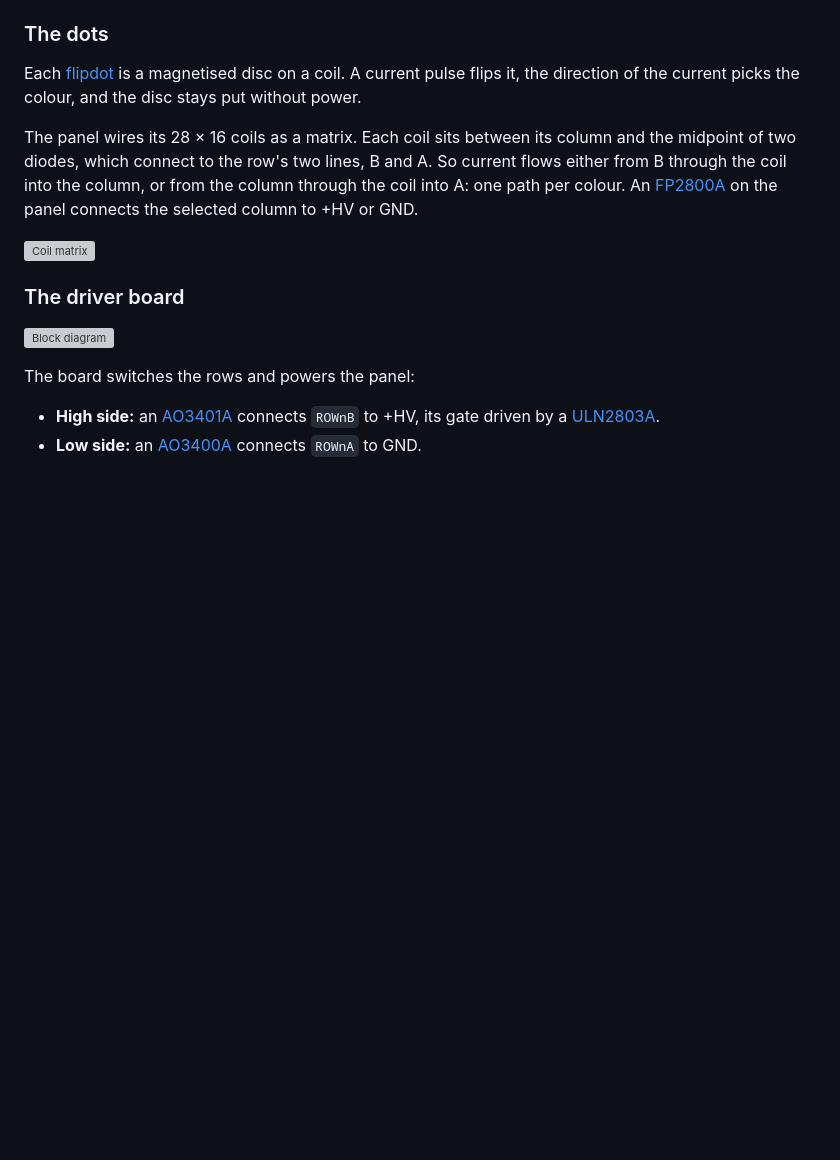
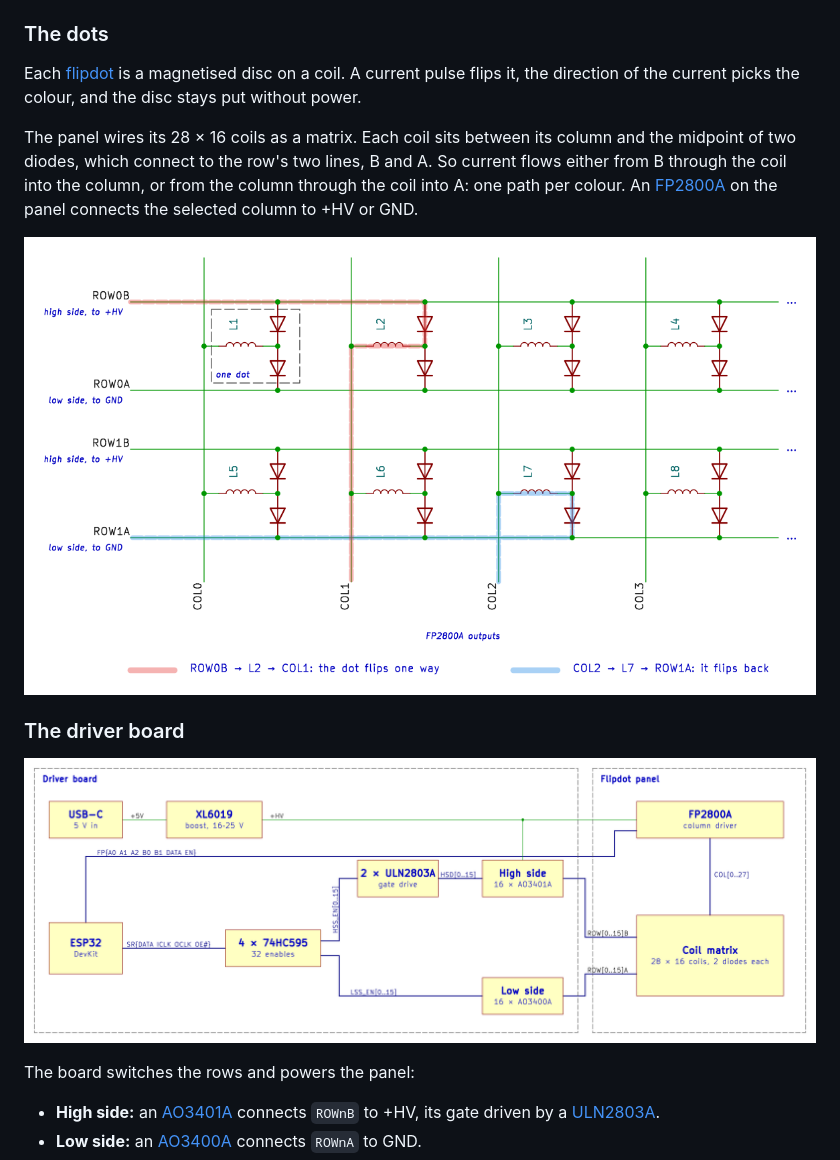
Before and after one commit to Fabus1184/flipdot-display, a Markdown page: README.md, the part around the change. Drawn GitHub-style; pictures changed too: images/block-diagram.png (added), images/coil-matrix.png (added); blank space fills up the shorter version; grey boxes are pictures that could not be loaded.

Commit message:
README figures drawn in KiCad: coil matrix and block diagram
The coil matrix is a KiCad schematic with standard symbols, the two
current paths as translucent lines and one dot framed. The block
diagram uses KiCad sheet-style blocks, wires and buses. Sources in
hardware/kicad/figures/.

Co-Authored-By: Claude Opus 5.5 <noreply@anthropic.com>

```diff
--- a/README.md
+++ b/README.md
@@ -32,11 +32,11 @@ from the column through the coil into A: one path per colour. An
 [FP2800A](https://reaktor23.org/projects/flipdot/fp2800-datasheet.pdf) on the
 panel connects the selected column to +HV or GND.
 
-![Coil matrix](images/coil-matrix.svg)
+![Coil matrix](images/coil-matrix.png)
 
 ### The driver board
 
-![Block diagram](images/block-diagram.svg)
+![Block diagram](images/block-diagram.png)
 
 The board switches the rows and powers the panel:
 
```
Also changed, not shown: hardware/README.md (+1 -0 lines), 4 other files.
